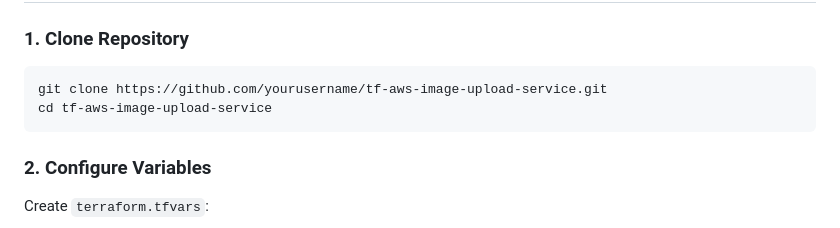
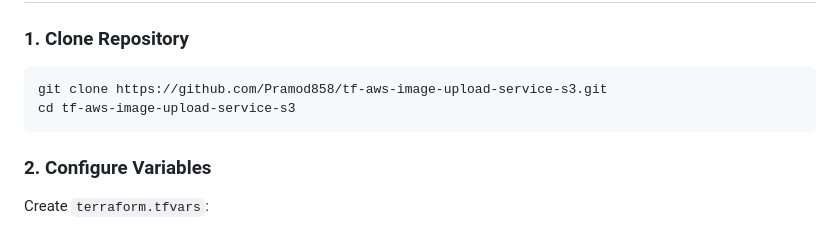
Before and after one commit to Pramod858/tf-aws-image-upload-service-s3, a Markdown page: README.md, the part around the change. Rendered like a GitHub page.

````diff
--- a/README.md
+++ b/README.md
@@ -61,8 +61,8 @@ sequenceDiagram
 
 ### 1. Clone Repository
 ```bash
-git clone https://github.com/yourusername/tf-aws-image-upload-service.git
-cd tf-aws-image-upload-service
+git clone https://github.com/Pramod858/tf-aws-image-upload-service-s3.git
+cd tf-aws-image-upload-service-s3
 ```
 
 ### 2. Configure Variables
````
